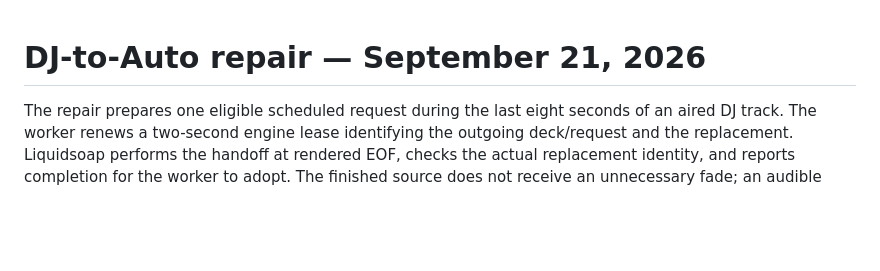
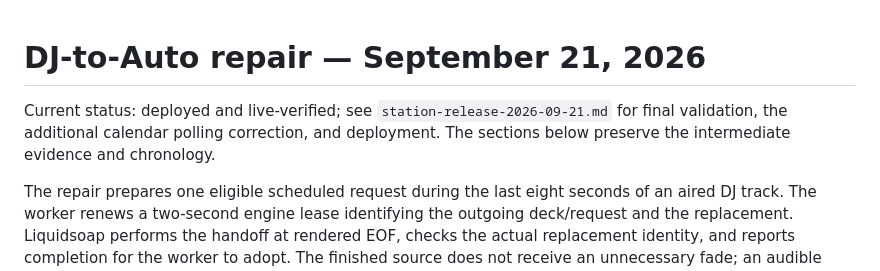
Before and after one commit to 3andB/freo, a Markdown page: docs/dj-auto-return-repair-2026-09-21.md, the part around the change. Drawn GitHub-style; blank space fills up the shorter version.

```diff
--- a/docs/dj-auto-return-repair-2026-09-21.md
+++ b/docs/dj-auto-return-repair-2026-09-21.md
@@ -1,4 +1,8 @@
 # DJ-to-Auto repair — September 21, 2026
+
+Current status: deployed and live-verified; see `station-release-2026-09-21.md`
+for final validation, the additional calendar polling correction, and deployment.
+The sections below preserve the intermediate evidence and chronology.
 
 The repair prepares one eligible scheduled request during the last eight seconds
 of an aired DJ track. The worker renews a two-second engine lease identifying the
```
Also changed, not shown: docs/dj-auto-return-fix-plan-2026-09-21.md (+4 -3 lines), docs/station-release-2026-09-21.md (+29 -1 lines).
